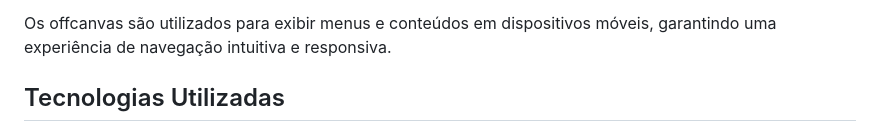
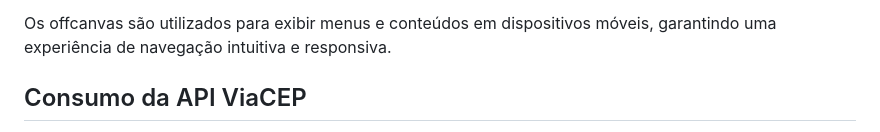
Before and after one commit to Cezarj59/projeto-vinicola, a Markdown page: README.md, the part around one of its changes. Drawn GitHub-style.

Commit message:
docs: Atualiza README.md

```diff
--- a/README.md
+++ b/README.md
@@ -85,5 +86,5 @@ O projeto faz uso da biblioteca jQuery para simplificar a manipulação do DOM e
 
 Os offcanvas são utilizados para exibir menus e conteúdos em dispositivos móveis, garantindo uma experiência de navegação intuitiva e responsiva.
 
-## Tecnologias Utilizadas
+## Consumo da API ViaCEP
 
```
Also changed, not shown: other parts of README.md (+9 -14 lines).
